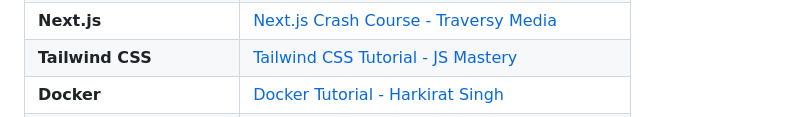
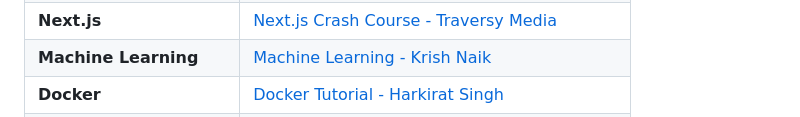
Before and after one commit to rpyaduvanshi950/coding-resources, a Markdown page: youtube.md, the part around one of its changes. Rendered like a GitHub page.

```diff
--- a/youtube.md
+++ b/youtube.md
@@ -72,3 +72,3 @@
 | **Next.js**           | [Next.js Crash Course - Traversy Media](https://youtu.be/mTz0GXj8NN0)                                   |
-| **Tailwind CSS**      | [Tailwind CSS Tutorial - JS Mastery](https://youtu.be/3qk6ygiSD5c)                                   |
+| **Machine Learning**  | [Machine Learning - Krish Naik](https://youtu.be/JxgmHe2NyeY?si=U4AMSuY8o-0pXSCo)                                   |
 | **Docker**            | [Docker Tutorial - Harkirat Singh](https://youtu.be/fSmLiOMp2qI?si=0lm0Hj2OVWWAfeFb)                                  |
```
Also changed, not shown: other parts of youtube.md (+4 -4 lines).
